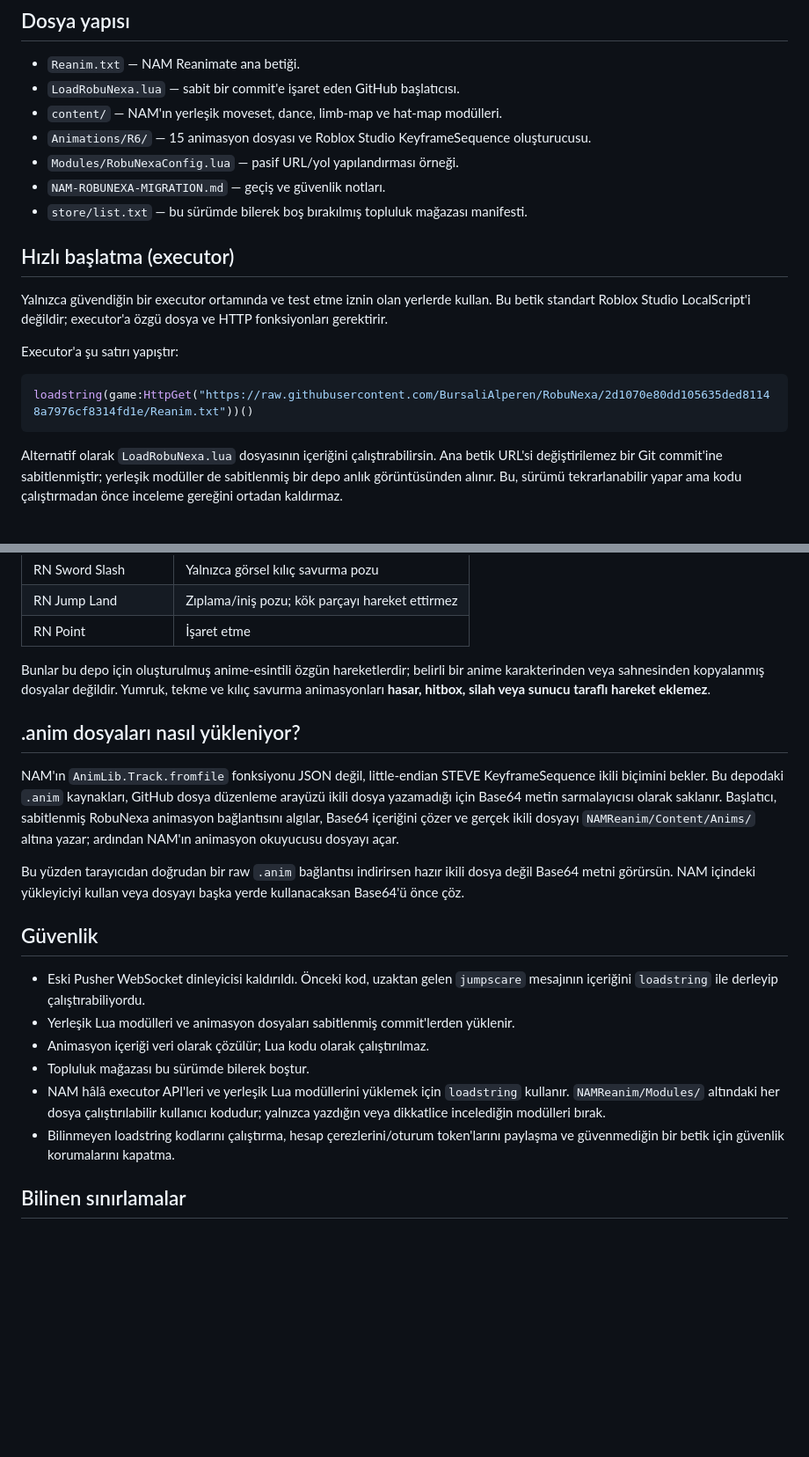
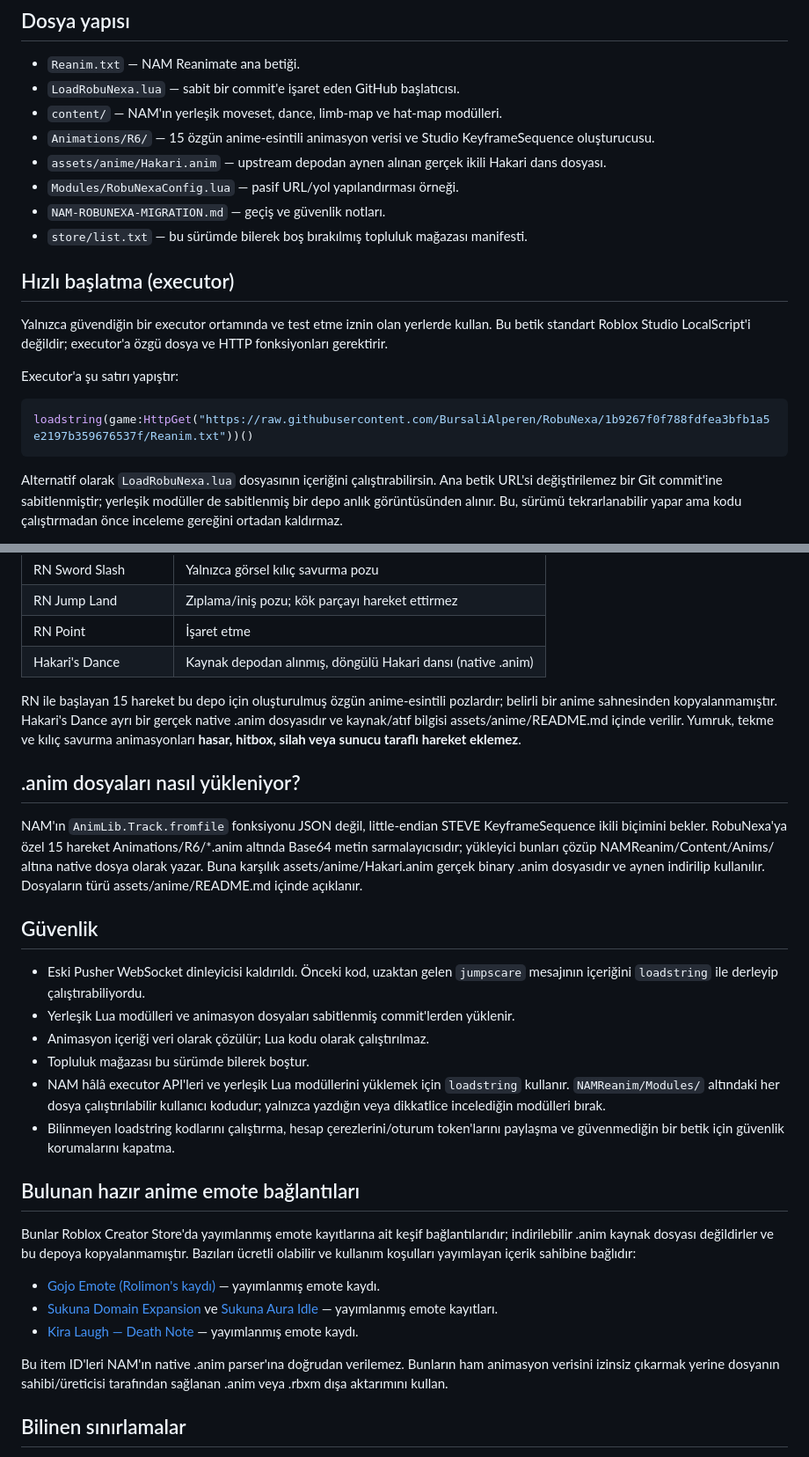
Before and after one commit to BursaliAlperen/RobuNexa, a Markdown page: README.md, 2 parts joined by grey strips. Shown at 88% size. Rendered like a GitHub page; blank space fills up the shorter version.

Commit message:
Expand README with Hakari asset and anime emote references

````diff
--- a/README.md
+++ b/README.md
@@ -9,7 +9,8 @@ RobuNexa, NAM Reanimate altyapısının bu depoda barındırılan bir uyarlamas
 - `Reanim.txt` — NAM Reanimate ana betiği.
 - `LoadRobuNexa.lua` — sabit bir commit'e işaret eden GitHub başlatıcısı.
 - `content/` — NAM'ın yerleşik moveset, dance, limb-map ve hat-map modülleri.
-- `Animations/R6/` — 15 animasyon dosyası ve Roblox Studio KeyframeSequence oluşturucusu.
+- `Animations/R6/` — 15 özgün anime-esintili animasyon verisi ve Studio KeyframeSequence oluşturucusu.
+- `assets/anime/Hakari.anim` — upstream depodan aynen alınan gerçek ikili Hakari dans dosyası.
 - `Modules/RobuNexaConfig.lua` — pasif URL/yol yapılandırması örneği.
 - `NAM-ROBUNEXA-MIGRATION.md` — geçiş ve güvenlik notları.
 - `store/list.txt` — bu sürümde bilerek boş bırakılmış topluluk mağazası manifesti.
@@ -21,7 +22,7 @@ Yalnızca güvendiğin bir executor ortamında ve test etme iznin olan yerlerde
 Executor'a şu satırı yapıştır:
 
 ```lua
-loadstring(game:HttpGet("https://raw.githubusercontent.com/BursaliAlperen/RobuNexa/2d1070e80dd105635ded81148a7976cf8314fd1e/Reanim.txt"))()
+loadstring(game:HttpGet("https://raw.githubusercontent.com/BursaliAlperen/RobuNexa/1b9267f0f788fdfea3bfb1a5e2197b359676537f/Reanim.txt"))()
 ```
 
 Alternatif olarak `LoadRobuNexa.lua` dosyasının içeriğini çalıştırabilirsin. Ana betik URL'si değiştirilemez bir Git commit'ine sabitlenmiştir; yerleşik modüller de sabitlenmiş bir depo anlık görüntüsünden alınır. Bu, sürümü tekrarlanabilir yapar ama kodu çalıştırmadan önce inceleme gereğini ortadan kaldırmaz.
@@ -54,14 +55,13 @@ Alternatif olarak `LoadRobuNexa.lua` dosyasının içeriğini çalıştırabilir
 | RN Sword Slash | Yalnızca görsel kılıç savurma pozu |
 | RN Jump Land | Zıplama/iniş pozu; kök parçayı hareket ettirmez |
 | RN Point | İşaret etme |
+| Hakari's Dance | Kaynak depodan alınmış, döngülü Hakari dansı (native .anim) |
 
-Bunlar bu depo için oluşturulmuş anime-esintili özgün hareketlerdir; belirli bir anime karakterinden veya sahnesinden kopyalanmış dosyalar değildir. Yumruk, tekme ve kılıç savurma animasyonları **hasar, hitbox, silah veya sunucu taraflı hareket eklemez**.
+RN ile başlayan 15 hareket bu depo için oluşturulmuş özgün anime-esintili pozlardır; belirli bir anime sahnesinden kopyalanmamıştır. Hakari's Dance ayrı bir gerçek native .anim dosyasıdır ve kaynak/atıf bilgisi assets/anime/README.md içinde verilir. Yumruk, tekme ve kılıç savurma animasyonları **hasar, hitbox, silah veya sunucu taraflı hareket eklemez**.
 
 ## .anim dosyaları nasıl yükleniyor?
 
-NAM'ın `AnimLib.Track.fromfile` fonksiyonu JSON değil, little-endian STEVE KeyframeSequence ikili biçimini bekler. Bu depodaki `.anim` kaynakları, GitHub dosya düzenleme arayüzü ikili dosya yazamadığı için Base64 metin sarmalayıcısı olarak saklanır. Başlatıcı, sabitlenmiş RobuNexa animasyon bağlantısını algılar, Base64 içeriğini çözer ve gerçek ikili dosyayı `NAMReanim/Content/Anims/` altına yazar; ardından NAM'ın animasyon okuyucusu dosyayı açar.
-
-Bu yüzden tarayıcıdan doğrudan bir raw `.anim` bağlantısı indirirsen hazır ikili dosya değil Base64 metni görürsün. NAM içindeki yükleyiciyi kullan veya dosyayı başka yerde kullanacaksan Base64'ü önce çöz.
+NAM'ın `AnimLib.Track.fromfile` fonksiyonu JSON değil, little-endian STEVE KeyframeSequence ikili biçimini bekler. RobuNexa'ya özel 15 hareket Animations/R6/*.anim altında Base64 metin sarmalayıcısıdır; yükleyici bunları çözüp NAMReanim/Content/Anims/ altına native dosya olarak yazar. Buna karşılık assets/anime/Hakari.anim gerçek binary .anim dosyasıdır ve aynen indirilip kullanılır. Dosyaların türü assets/anime/README.md içinde açıklanır.
 
 ## Güvenlik
 
@@ -71,6 +71,16 @@ Bu yüzden tarayıcıdan doğrudan bir raw `.anim` bağlantısı indirirsen haz
 - Topluluk mağazası bu sürümde bilerek boştur.
 - NAM hâlâ executor API'leri ve yerleşik Lua modüllerini yüklemek için `loadstring` kullanır. `NAMReanim/Modules/` altındaki her dosya çalıştırılabilir kullanıcı kodudur; yalnızca yazdığın veya dikkatlice incelediğin modülleri bırak.
 - Bilinmeyen loadstring kodlarını çalıştırma, hesap çerezlerini/oturum token'larını paylaşma ve güvenmediğin bir betik için güvenlik korumalarını kapatma.
+
+## Bulunan hazır anime emote bağlantıları
+
+Bunlar Roblox Creator Store'da yayımlanmış emote kayıtlarına ait keşif bağlantılarıdır; indirilebilir .anim kaynak dosyası değildirler ve bu depoya kopyalanmamıştır. Bazıları ücretli olabilir ve kullanım koşulları yayımlayan içerik sahibine bağlıdır:
+
+- [Gojo Emote (Rolimon's kaydı)](https://www.rolimons.com/item/74198526108091) — yayımlanmış emote kaydı.
+- [Sukuna Domain Expansion](https://www.rolimons.com/item/101430160520995) ve [Sukuna Aura Idle](https://www.rolimons.com/item/89424059240713) — yayımlanmış emote kayıtları.
+- [Kira Laugh — Death Note](https://www.rolimons.com/item/119613379552783) — yayımlanmış emote kaydı.
+
+Bu item ID'leri NAM'ın native .anim parser'ına doğrudan verilemez. Bunların ham animasyon verisini izinsiz çıkarmak yerine dosyanın sahibi/üreticisi tarafından sağlanan .anim veya .rbxm dışa aktarımını kullan.
 
 ## Bilinen sınırlamalar
 
````
